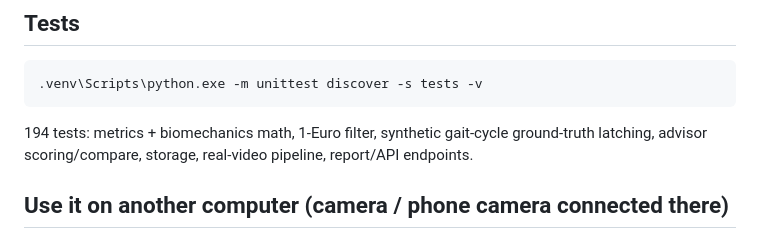
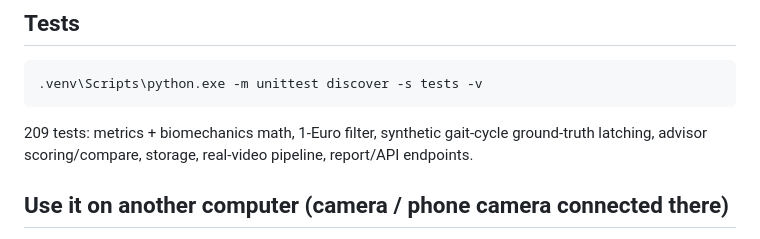
Before and after one commit to DrDraesel/runtrack, a Markdown page: README.md, the part around the change. GitHub-like rendering.

Commit message:
README: update test count to 209

````diff
--- a/README.md
+++ b/README.md
@@ -135,7 +135,7 @@ model (~40 s) and the whole review can take 1–3 minutes.
 .venv\Scripts\python.exe -m unittest discover -s tests -v
 ```
 
-194 tests: metrics + biomechanics math, 1-Euro filter, synthetic gait-cycle
+209 tests: metrics + biomechanics math, 1-Euro filter, synthetic gait-cycle
 ground-truth latching, advisor scoring/compare, storage, real-video pipeline,
 report/API endpoints.
 
````
